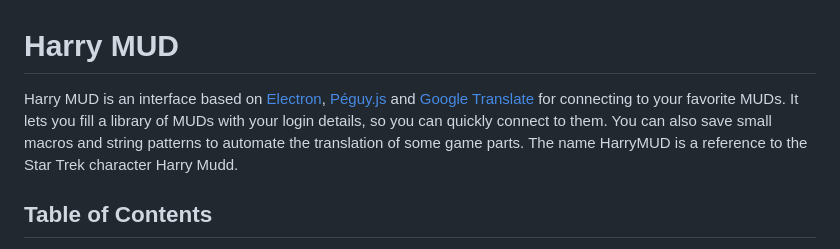
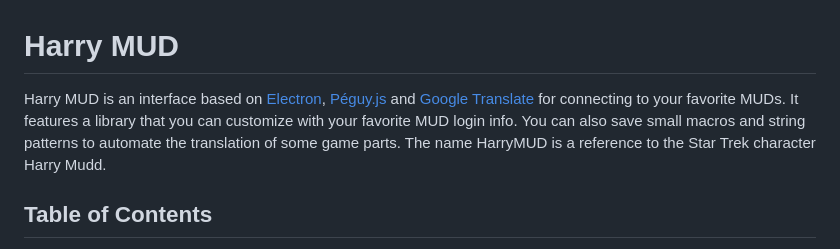
Before and after one commit to Killfaeh/HarryMUD, a Markdown page: README.md, the part around the change. GitHub-like rendering.

```diff
--- a/README.md
+++ b/README.md
@@ -1,6 +1,8 @@
 # Harry MUD
 Harry MUD is an interface based on [Electron](https://www.electronjs.org/), [Péguy.js](https://github.com/Killfaeh/Peguy.js) and [Google Translate](https://translate.google.fr/?hl=fr&sl=auto&tl=fr&op=translate) for connecting to your favorite MUDs.</br>
-It lets you fill a library of MUDs with your login details, so you can quickly connect to them.  You can also save small macros and string patterns to automate the translation of some game parts. The name HarryMUD is a reference to the Star Trek character Harry Mudd.
+It features a library that you can customize with your favorite MUD login info.</br>
+You can also save small macros and string patterns to automate the translation of some game parts.</br>
+The name HarryMUD is a reference to the Star Trek character Harry Mudd.
 
 ## Table of Contents
 
```
